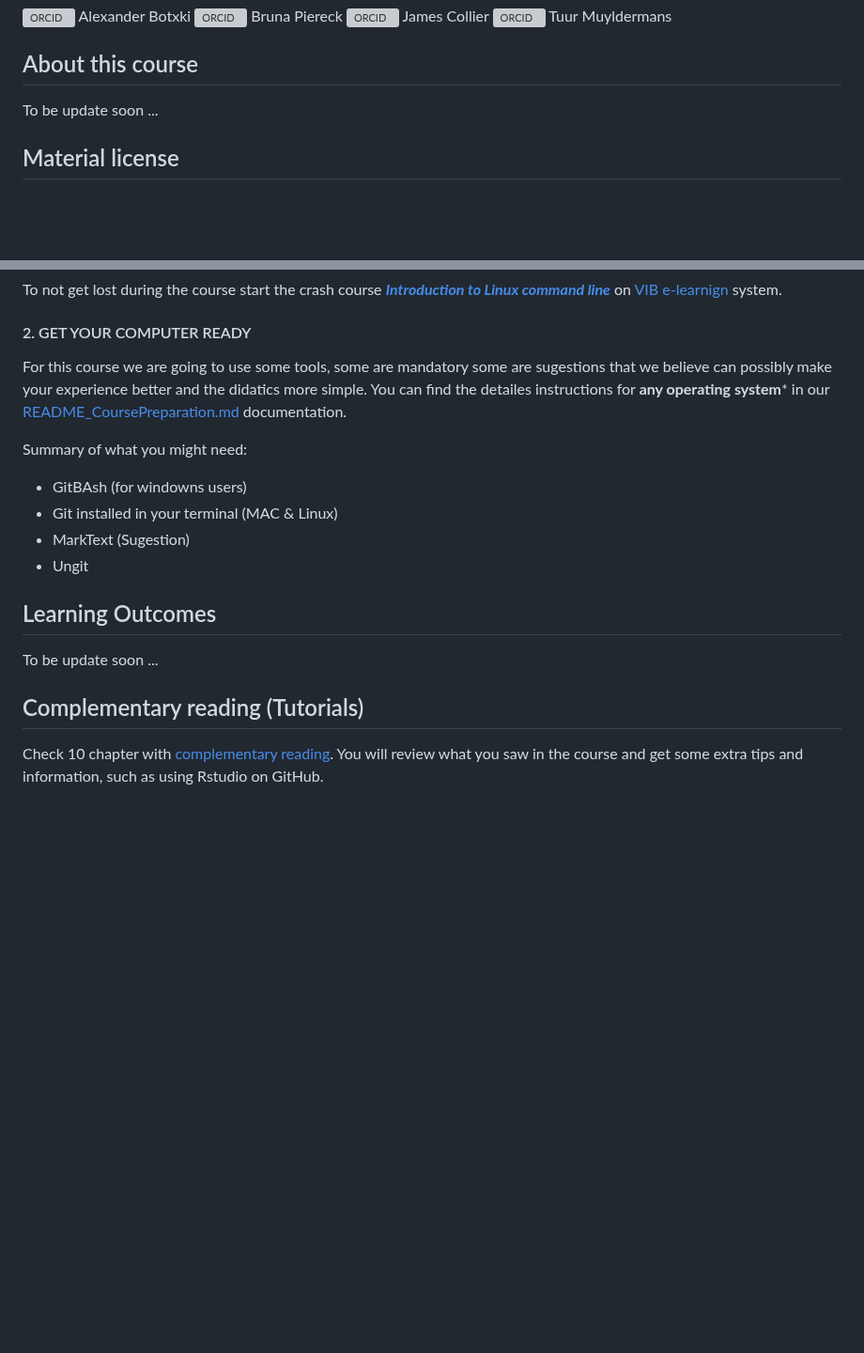
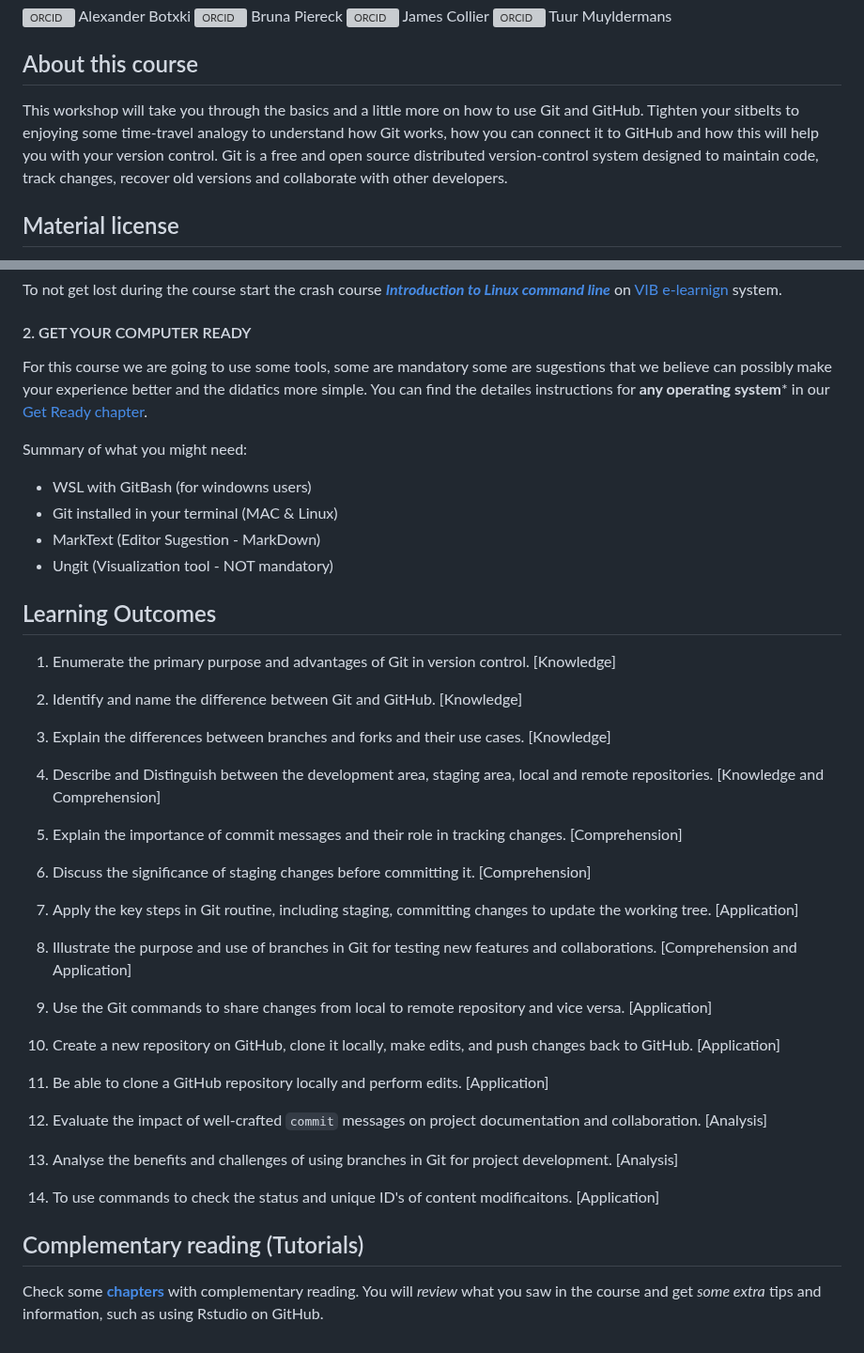
Before and after one commit to vibbits/introduction-github, a Markdown page: README.md, 2 parts joined by grey strips. Shown at 94% size. Rendered like a GitHub page; blank space fills up the shorter version; grey boxes are pictures that could not be loaded.

Commit message:
updating links to match the new chapter system and get ready info.  Including a liscence, description and Learning outcomes in the course page

```diff
--- a/README.md
+++ b/README.md
@@ -9,6 +9,8 @@
 
 ## About this course
 
-To be update soon ...
+This workshop will take you through the basics and a little more on how to use Git and GitHub.
+Tighten your sitbelts to enjoying some time-travel analogy to understand how Git works, how you can connect it to GitHub and how this will help you with your version control.
+Git is a free and open source distributed version-control system designed to maintain code, track changes, recover old versions and collaborate with other developers.
 
 ## Material license
@@ -52,18 +57,45 @@ To not get lost during the course start the crash course [***Introduction to Lin
 
 #### 2. GET YOUR COMPUTER READY
 
-For this course we are going to use some tools, some are mandatory some are sugestions that we believe can possibly make your experience better and the didatics more simple. You can find the detailes instructions for **any operating system*** in our [README_CoursePreparation.md](https://github.com/vibbits/introduction-github/blob/master/README_CoursePreparation.md) documentation.
+For this course we are going to use some tools, some are mandatory some are sugestions that we believe can possibly make your experience better and the didatics more simple. You can find the detailes instructions for **any operating system*** in our [Get Ready chapter](https://liascript.github.io/course/?https://raw.githubusercontent.com/vibbits/introduction-github/master/tutorials/1_Get_ready_for_the_course/tutorial.md#1).
 
 Summary of what you might need:
-- GitBAsh (for windowns users)
+- WSL with GitBash (for windowns users)
 - Git installed in your terminal (MAC & Linux)
-- MarkText (Sugestion)
-- Ungit
+- MarkText (Editor Sugestion - MarkDown)
+- Ungit (Visualization tool - NOT mandatory)
 
 ## Learning Outcomes
 
-To be update soon ...
+1. Enumerate the primary purpose and advantages of Git in version control. [Knowledge]
+
+2. Identify and name the difference between Git and GitHub. [Knowledge]
+
+3. Explain the differences between branches and forks and their use cases. [Knowledge]
+
+4. Describe and Distinguish between the development area, staging area, local and remote repositories. [Knowledge and Comprehension]
+
+5. Explain the importance of commit messages and their role in tracking changes. [Comprehension]
+
+6. Discuss the significance of staging changes before committing it. [Comprehension]
+
+7. Apply the key steps in Git routine, including staging, committing changes to update the working tree. [Application]
+
+8. Illustrate the purpose and use of branches in Git for testing new features and collaborations. [Comprehension and Application]
+
+9. Use the Git commands to share changes from local to remote repository and vice versa. [Application]
+
+10. Create a new repository on GitHub, clone it locally, make edits, and push changes back to GitHub. [Application]
+
+11. Be able to clone a GitHub repository locally and perform edits. [Application]
+
+12. Evaluate the impact of well-crafted `commit` messages on project documentation and collaboration. [Analysis]
+
+13. Analyse the benefits and challenges of using branches in Git for project development. [Analysis]
+
+14. To use commands to check the status and unique ID's of content modificaitons. [Application]
 
 ## Complementary reading (Tutorials)
-Check 10 chapter with [complementary reading](https://github.com/vibbits/introduction-github/blob/master/tutorials/Git_modules.md).
-You will review what you saw in the course and get some extra tips and information, such as using Rstudio on GitHub.
+
+Check some [**chapters**](https://github.com/vibbits/introduction-github/blob/master/tutorials/Git_modules.md) with complementary reading.
+You will *review* what you saw in the course and get *some extra* tips and information, such as using Rstudio on GitHub.
```
Also changed, not shown: other parts of README.md (+4 -1 lines).
